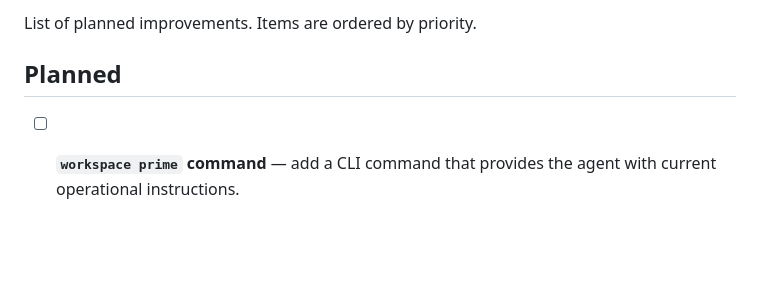
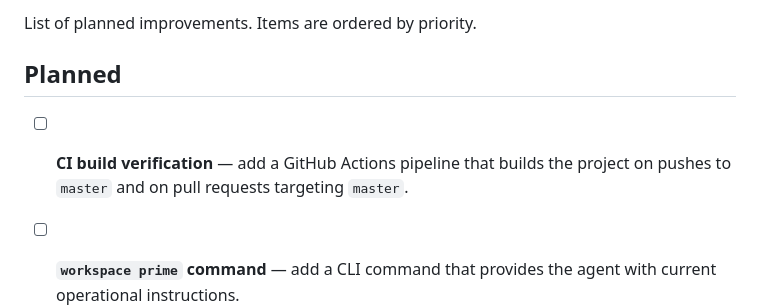
Before and after one commit to fpiechowski/workspace, a Markdown page: TODO.md, the part around the change. Drawn GitHub-style; blank space fills up the shorter version.

Commit message:
Add CI build verification task

```diff
--- a/TODO.md
+++ b/TODO.md
@@ -4,6 +4,7 @@ List of planned improvements. Items are ordered by priority.
 
 ## Planned
 
+- [ ] **CI build verification** — add a GitHub Actions pipeline that builds the project on pushes to `master` and on pull requests targeting `master`.
 - [ ] **`workspace prime` command** — add a CLI command that provides the agent with current operational instructions.
 - [ ] **TUI as a tmux sidebar** — consider one TUI instance serving all workspaces in a project; consider nested tmux, with one instance acting as the project selector and the other as the workspace selector.
 - [ ] **Server status in the TUI** — add an indicator for the supervisor process and related service status in the TUI (green/red dot).
```
